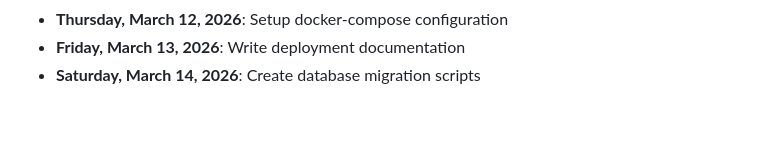
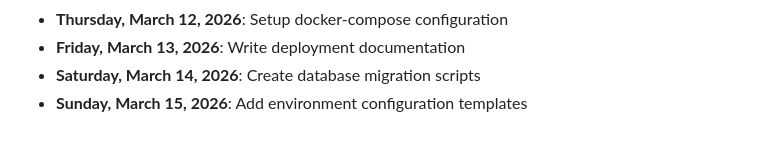
Before and after one commit to mohamedaminehamdi/Telemed, a Markdown page: DAILY_PROGRESS.md, the part around the change. Drawn GitHub-style.

Commit message:
Sunday, March 15, 2026: Add environment configuration templates

```diff
--- a/DAILY_PROGRESS.md
+++ b/DAILY_PROGRESS.md
@@ -73,3 +73,4 @@
 - **Thursday, March 12, 2026**: Setup docker-compose configuration
 - **Friday, March 13, 2026**: Write deployment documentation
 - **Saturday, March 14, 2026**: Create database migration scripts
+- **Sunday, March 15, 2026**: Add environment configuration templates
```
